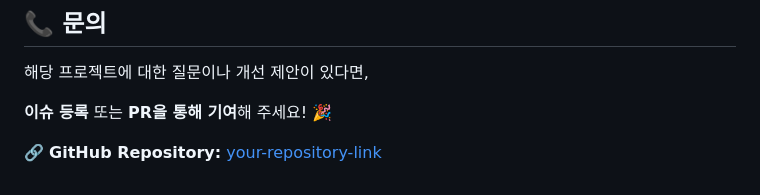
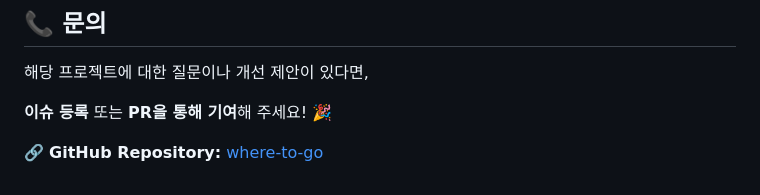
Before and after one commit to cosmicpotato2047/a2024, a Markdown page: README.md, the part around the change. GitHub-like rendering.

```diff
--- a/README.md
+++ b/README.md
@@ -171,4 +171,4 @@ function searchLiveStreams() {
 
 **이슈 등록** 또는 **PR을 통해 기여**해 주세요! 🎉
 
-🔗 **GitHub Repository:** [your-repository-link](https://github.com/cosmicpotato2047/where-to-go)
+🔗 **GitHub Repository:** [where-to-go](https://github.com/cosmicpotato2047/where-to-go)
```
